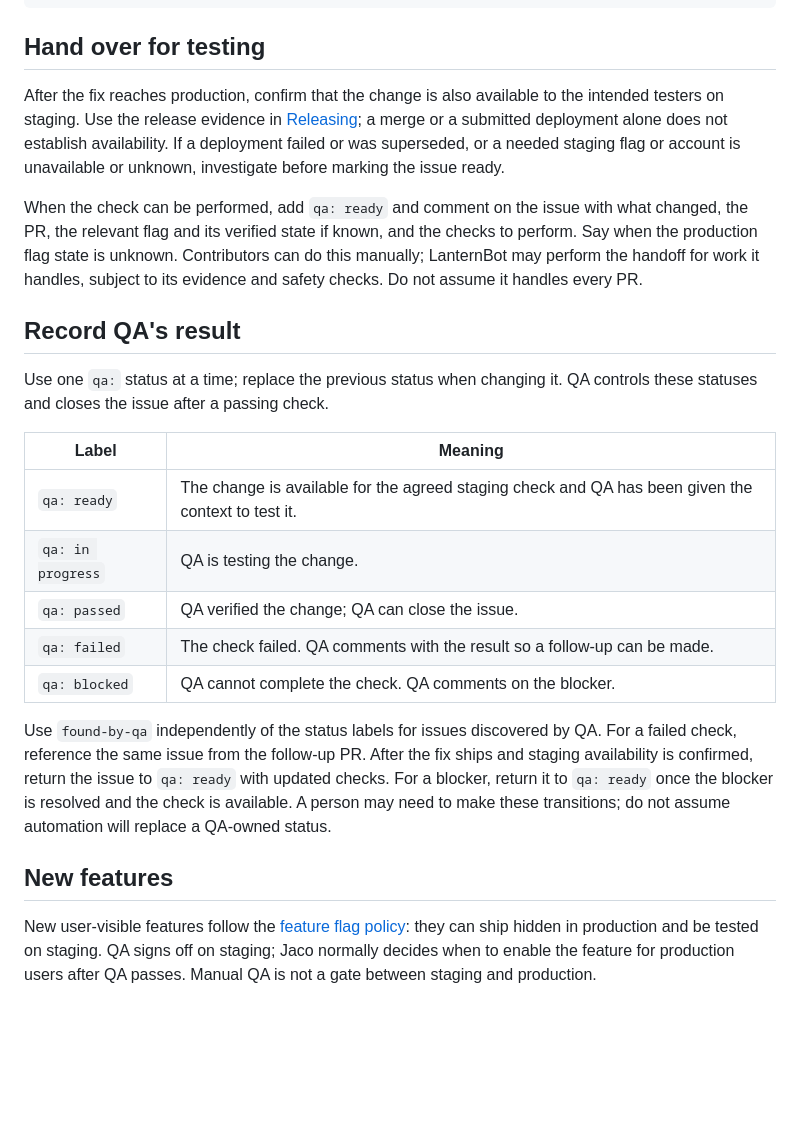
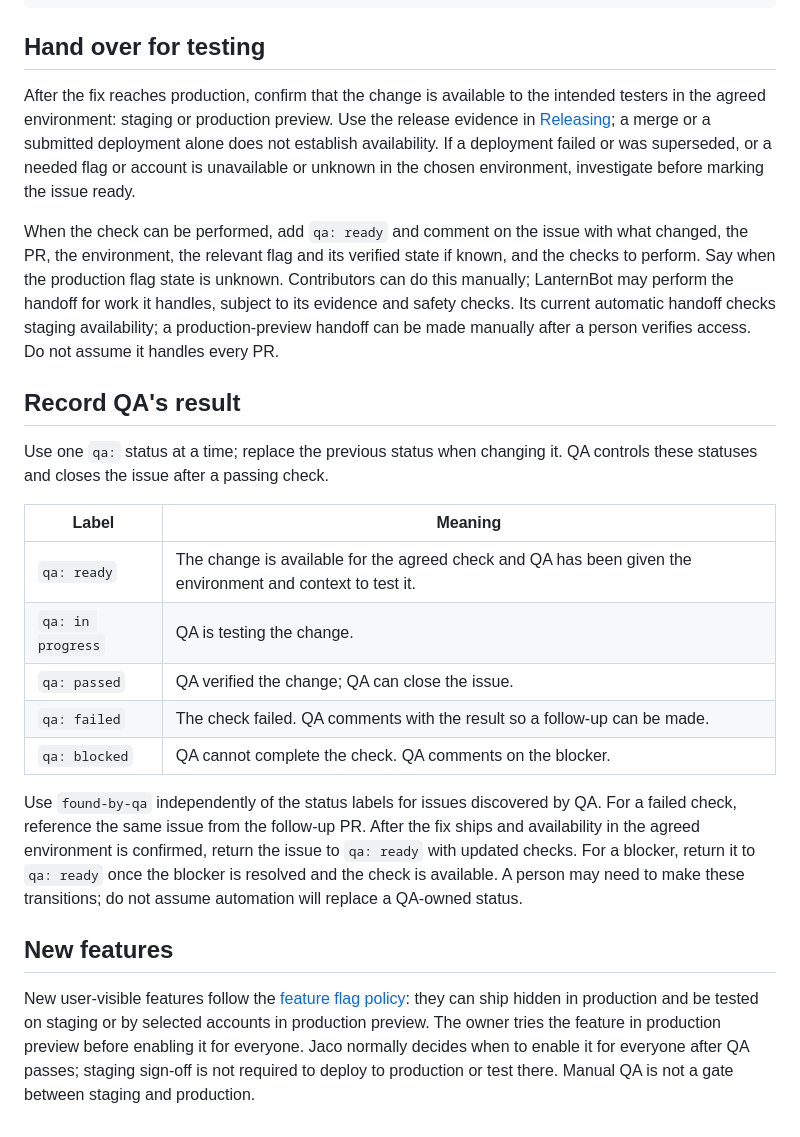
Before and after one commit to JesusFilm/lantern, a Markdown page: docs/development/qa-issue-workflow.md, the part around the change. Drawn GitHub-style; blank space fills up the shorter version.

Commit message:
docs: clarify feature testing environments

```diff
--- a/docs/development/qa-issue-workflow.md
+++ b/docs/development/qa-issue-workflow.md
@@ -24,17 +24,21 @@ Refs #123
 
 ## Hand over for testing
 
-After the fix reaches production, confirm that the change is also available to
-the intended testers on staging. Use the release evidence in [Releasing](../operations/releasing.md);
-a merge or a submitted deployment alone does not establish availability. If a
-deployment failed or was superseded, or a needed staging flag or account is
-unavailable or unknown, investigate before marking the issue ready.
+After the fix reaches production, confirm that the change is available to the
+intended testers in the agreed environment: staging or production preview.
+Use the release evidence in [Releasing](../operations/releasing.md); a merge or
+a submitted deployment alone does not establish availability. If a deployment
+failed or was superseded, or a needed flag or account is unavailable or unknown
+in the chosen environment, investigate before marking the issue ready.
 
 When the check can be performed, add `qa: ready` and comment on the issue with
-what changed, the PR, the relevant flag and its verified state if known, and
-the checks to perform. Say when the production flag state is unknown. Contributors can do
-this manually; LanternBot may perform the handoff for work it handles, subject
-to its evidence and safety checks. Do not assume it handles every PR.
+what changed, the PR, the environment, the relevant flag and its verified state
+if known, and the checks to perform. Say when the production flag state is
+unknown. Contributors can do this manually; LanternBot may perform the handoff
+for work it handles, subject to its evidence and safety checks. Its current
+automatic handoff checks staging availability; a production-preview handoff
+can be made manually after a person verifies access. Do not assume it handles
+every PR.
 
 ## Record QA's result
 
@@ -43,7 +47,7 @@ QA controls these statuses and closes the issue after a passing check.
 
 | Label | Meaning |
 | --- | --- |
-| `qa: ready` | The change is available for the agreed staging check and QA has been given the context to test it. |
+| `qa: ready` | The change is available for the agreed check and QA has been given the environment and context to test it. |
 | `qa: in progress` | QA is testing the change. |
 | `qa: passed` | QA verified the change; QA can close the issue. |
 | `qa: failed` | The check failed. QA comments with the result so a follow-up can be made. |
@@ -51,14 +55,16 @@ QA controls these statuses and closes the issue after a passing check.
 
 Use `found-by-qa` independently of the status labels for issues discovered by
 QA. For a failed check, reference the same issue from the follow-up PR. After
-the fix ships and staging availability is confirmed, return the issue to
-`qa: ready` with updated checks. For a blocker, return it to `qa: ready` once
+the fix ships and availability in the agreed environment is confirmed, return
+the issue to `qa: ready` with updated checks. For a blocker, return it to `qa: ready` once
 the blocker is resolved and the check is available. A person may need to make
 these transitions; do not assume automation will replace a QA-owned status.
 
 ## New features
 
 New user-visible features follow the [feature flag policy](feature-flags.md):
-they can ship hidden in production and be tested on staging. QA signs off on
-staging; Jaco normally decides when to enable the feature for production users
-after QA passes. Manual QA is not a gate between staging and production.
+they can ship hidden in production and be tested on staging or by selected
+accounts in production preview. The owner tries the feature in production
+preview before enabling it for everyone. Jaco normally decides when to enable
+it for everyone after QA passes; staging sign-off is not required to deploy to
+production or test there. Manual QA is not a gate between staging and production.
```
Also changed, not shown: docs/development/feature-flags.md (+1 -1 lines).
